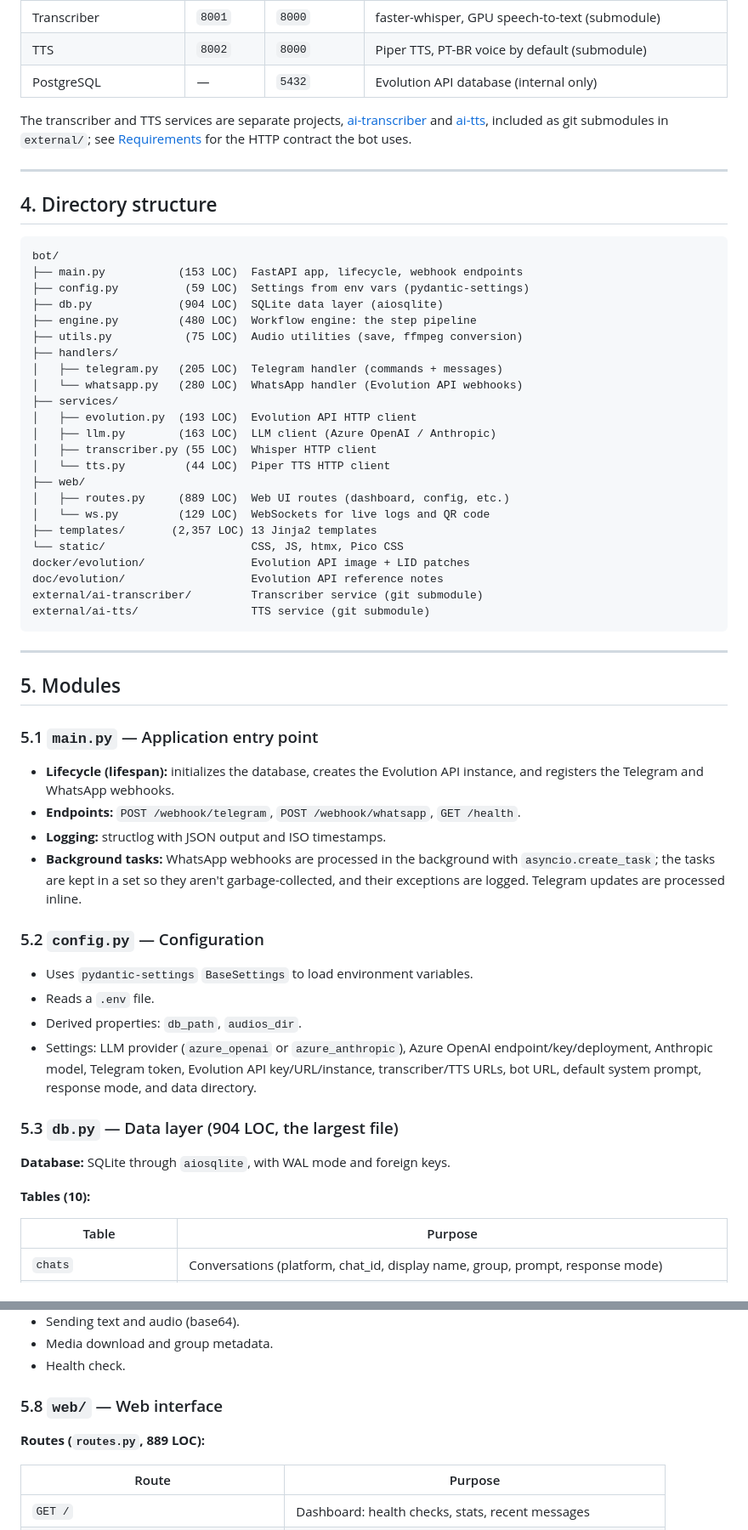
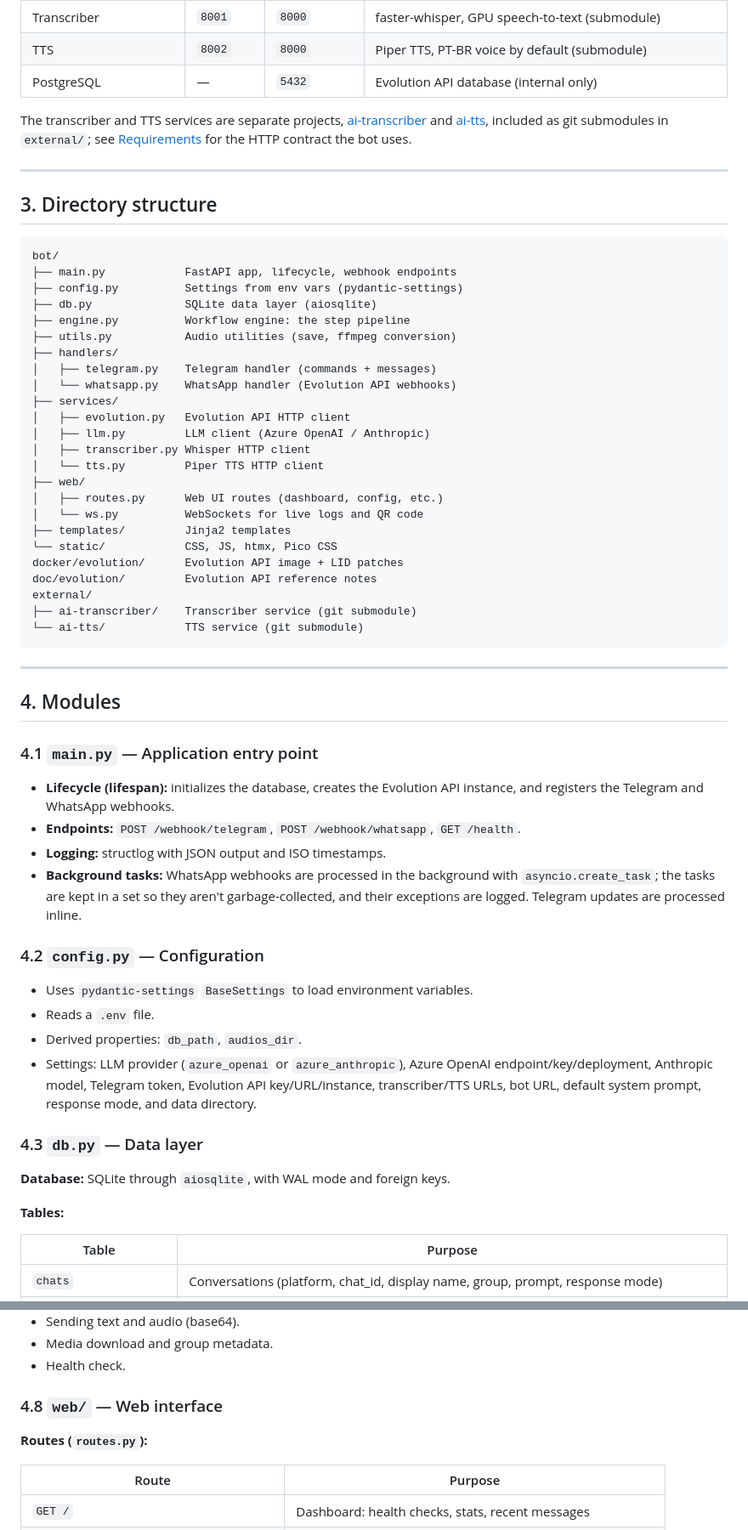
Before and after one commit to 99ecarvalho/msgbot, a Markdown page: CODEBASE_REPORT.md, 2 parts joined by grey strips. Shown at 85% size. Drawn GitHub-style.

````diff
--- a/CODEBASE_REPORT.md
+++ b/CODEBASE_REPORT.md
@@ -81,45 +59,48 @@ Evolution API ──────────► FastAPI Bot ◄─────
 | TTS | `8002` | `8000` | Piper TTS, PT-BR voice by default (submodule) |
 | PostgreSQL | — | `5432` | Evolution API database (internal only) |
 
-The transcriber and TTS services are separate projects, [ai-transcriber](https://github.com/99ecarvalho/ai-transcriber) and
-[ai-tts](https://github.com/99ecarvalho/ai-tts), included as git submodules in `external/`; see
-[Requirements](README.md#requirements) for the HTTP contract the bot uses.
+The transcriber and TTS services are separate projects,
+[ai-transcriber](https://github.com/99ecarvalho/ai-transcriber) and
+[ai-tts](https://github.com/99ecarvalho/ai-tts), included as git submodules
+in `external/`; see [Requirements](README.md#requirements) for the HTTP
+contract the bot uses.
 
 ---
 
-## 4. Directory structure
+## 3. Directory structure
 
 ```text
 bot/
-├── main.py           (153 LOC)  FastAPI app, lifecycle, webhook endpoints
-├── config.py          (59 LOC)  Settings from env vars (pydantic-settings)
-├── db.py             (904 LOC)  SQLite data layer (aiosqlite)
-├── engine.py         (480 LOC)  Workflow engine: the step pipeline
-├── utils.py           (75 LOC)  Audio utilities (save, ffmpeg conversion)
+├── main.py            FastAPI app, lifecycle, webhook endpoints
+├── config.py          Settings from env vars (pydantic-settings)
+├── db.py              SQLite data layer (aiosqlite)
+├── engine.py          Workflow engine: the step pipeline
+├── utils.py           Audio utilities (save, ffmpeg conversion)
 ├── handlers/
-│   ├── telegram.py   (205 LOC)  Telegram handler (commands + messages)
-│   └── whatsapp.py   (280 LOC)  WhatsApp handler (Evolution API webhooks)
+│   ├── telegram.py    Telegram handler (commands + messages)
+│   └── whatsapp.py    WhatsApp handler (Evolution API webhooks)
 ├── services/
-│   ├── evolution.py  (193 LOC)  Evolution API HTTP client
-│   ├── llm.py        (163 LOC)  LLM client (Azure OpenAI / Anthropic)
-│   ├── transcriber.py (55 LOC)  Whisper HTTP client
-│   └── tts.py         (44 LOC)  Piper TTS HTTP client
+│   ├── evolution.py   Evolution API HTTP client
+│   ├── llm.py         LLM client (Azure OpenAI / Anthropic)
+│   ├── transcriber.py Whisper HTTP client
+│   └── tts.py         Piper TTS HTTP client
 ├── web/
-│   ├── routes.py     (889 LOC)  Web UI routes (dashboard, config, etc.)
-│   └── ws.py         (129 LOC)  WebSockets for live logs and QR code
-├── templates/       (2,357 LOC) 13 Jinja2 templates
-└── static/                      CSS, JS, htmx, Pico CSS
-docker/evolution/                Evolution API image + LID patches
-doc/evolution/                   Evolution API reference notes
-external/ai-transcriber/         Transcriber service (git submodule)
-external/ai-tts/                 TTS service (git submodule)
+│   ├── routes.py      Web UI routes (dashboard, config, etc.)
+│   └── ws.py          WebSockets for live logs and QR code
+├── templates/         Jinja2 templates
+└── static/            CSS, JS, htmx, Pico CSS
+docker/evolution/      Evolution API image + LID patches
+doc/evolution/         Evolution API reference notes
+external/
+├── ai-transcriber/    Transcriber service (git submodule)
+└── ai-tts/            TTS service (git submodule)
 ```
 
 ---
 
-## 5. Modules
+## 4. Modules
 
-### 5.1 `main.py` — Application entry point
+### 4.1 `main.py` — Application entry point
 
 - **Lifecycle (lifespan):** initializes the database, creates the Evolution
   API instance, and registers the Telegram and WhatsApp webhooks.
@@ -131,7 +112,7 @@ external/ai-tts/                 TTS service (git submodule)
   garbage-collected, and their exceptions are logged. Telegram updates are
   processed inline.
 
-### 5.2 `config.py` — Configuration
+### 4.2 `config.py` — Configuration
 
 - Uses `pydantic-settings` `BaseSettings` to load environment variables.
 - Reads a `.env` file.
@@ -141,11 +122,11 @@ external/ai-tts/                 TTS service (git submodule)
   key/URL/instance, transcriber/TTS URLs, bot URL, default system prompt,
   response mode, and data directory.
 
-### 5.3 `db.py` — Data layer (904 LOC, the largest file)
+### 4.3 `db.py` — Data layer
 
 **Database:** SQLite through `aiosqlite`, with WAL mode and foreign keys.
 
-**Tables (10):**
+**Tables:**
 
 | Table | Purpose |
 | --- | --- |
@@ -253,9 +234,9 @@ external/ai-tts/                 TTS service (git submodule)
 - Media download and group metadata.
 - Health check.
 
-### 5.8 `web/` — Web interface
+### 4.8 `web/` — Web interface
 
-**Routes (`routes.py`, 889 LOC):**
+**Routes (`routes.py`):**
 
 | Route | Purpose |
 | --- | --- |
````
Also changed, not shown: other parts of CODEBASE_REPORT.md (+32 -103 lines).
